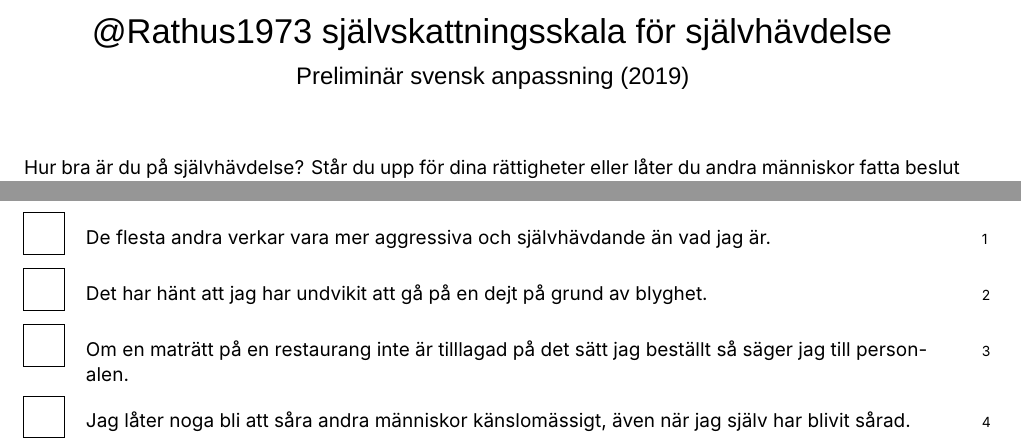
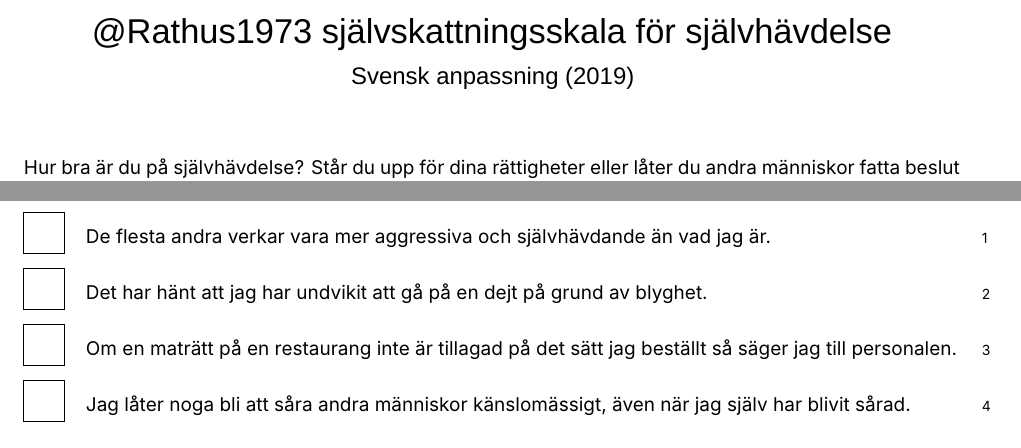
Before and after one commit to hmep/r2book, a Quarto document (forms/100respekt-Rathus-svenska.qmd): two parts of page 1 of 2, joined at a grey line, cut so that both start at the same text. Rendered offline with R 4.5, knitr and Pandoc in place of Quarto, then LaTeX, with nearby package versions; a font, style sheet, LaTeX package, included part or bibliography that could not be used is replaced or left out.

Commit message:
correct typos in Rathus form

```diff
--- a/forms/100respekt-Rathus-svenska.qmd
+++ b/forms/100respekt-Rathus-svenska.qmd
@@ -1,6 +1,6 @@
 ---
 title: "@Rathus1973 självskattningsskala för självhävdelse"
-subtitle: "Preliminär svensk anpassning (2019)"
+subtitle: "Svensk anpassning (2019)"
 engine: knitr
 format:
   pdf:
@@ -41,7 +41,7 @@ Ange hur väl varje påstående beskriver dig som person med följande skala:
 
 - \xlist{2}{Det har hänt att jag har undvikit att gå på en dejt på grund av blyghet.}
 
-- \xlist{3}{Om en maträtt på en restaurang inte är tilllagad på det sätt jag beställt så säger jag till personalen.}
+- \xlist{3}{Om en maträtt på en restaurang inte är tillagad på det sätt jag beställt så säger jag till personalen.}
 
 - \xlist{4}{Jag låter noga bli att såra andra människor känslomässigt, även när jag själv har blivit sårad.}
 
```
